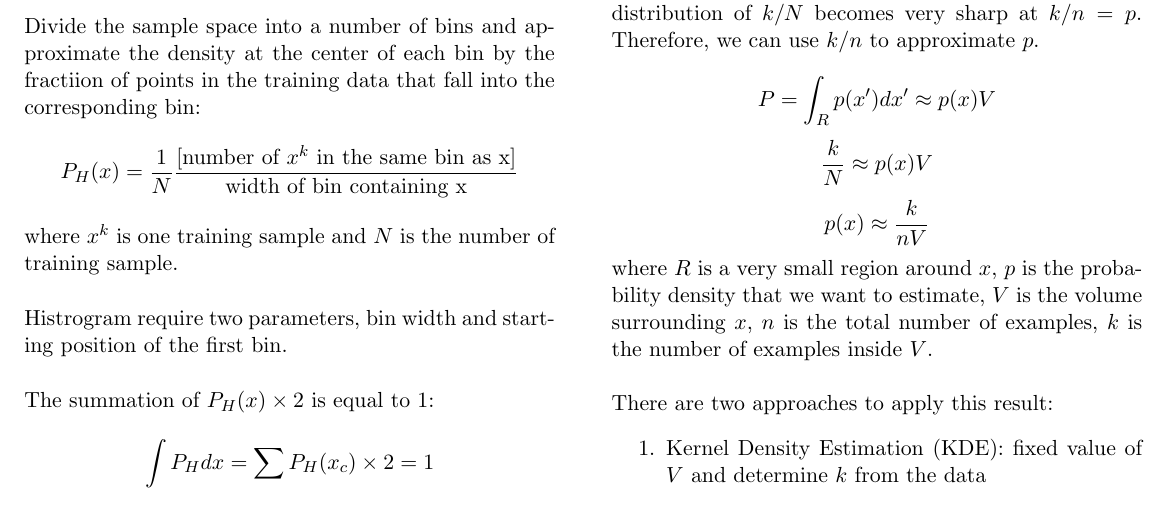
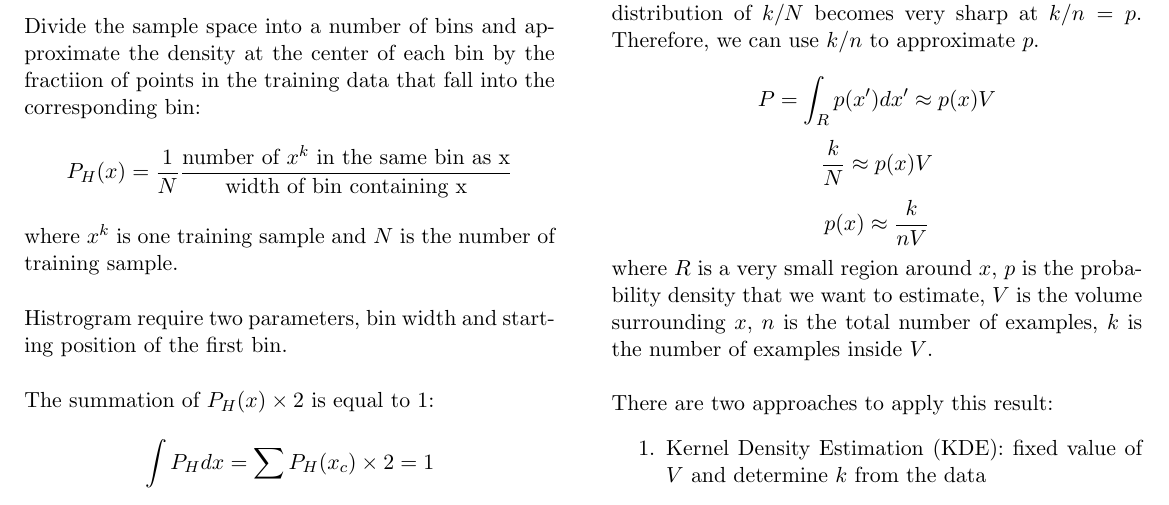
Before and after one commit to Andyccs/CZ4041-machine-learning-summary, a LaTeX thesis (main.tex, which reads density_estimation.tex): part of page 23 of 27, cut so that both start at the same text. Compiled offline with pdfLaTeX.

Commit message:
remove bracket

```diff
--- a/density_estimation.tex
+++ b/density_estimation.tex
@@ -6,7 +6,7 @@
 \section{Histograms}
 
 \noindent Divide the sample space into a number of bins and approximate the density at the center of each bin by the fractiion of points in the training data that fall into the corresponding bin:
-$$P_H(x) = \frac{1}{N} \frac{[\text{number of } x^k \text{ in the same bin as x}]}{\text{width of bin containing x}}$$
+$$P_H(x) = \frac{1}{N} \frac{\text{number of } x^k \text{ in the same bin as x}}{\text{width of bin containing x}}$$
 \noindent where $x^k$ is one training sample and $N$ is the number of training sample. \\
 
 \noindent Histrogram require two parameters, bin width and starting position of the first bin. \\
```
